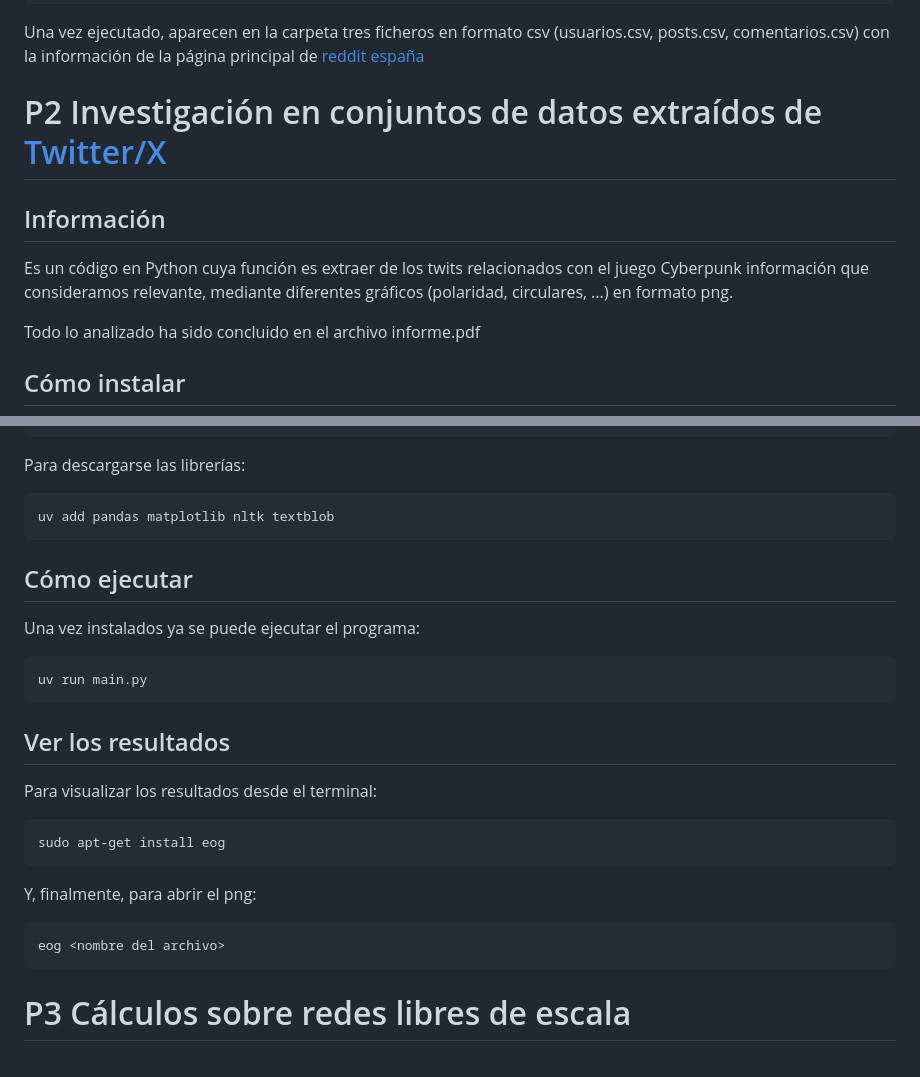
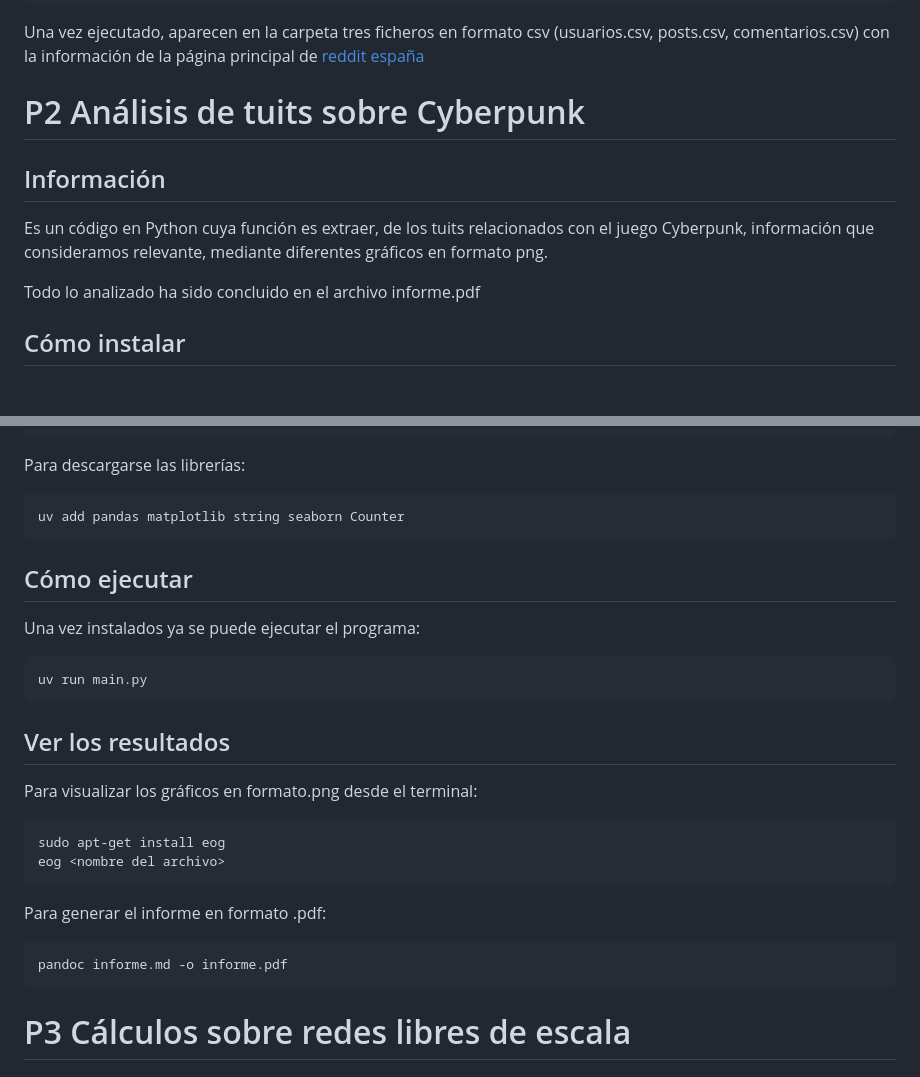
Before and after one commit to Allera01/fdi-soc-BRO, a Markdown page: README.md, 2 parts joined by grey strips. GitHub-like rendering; blank space fills up the shorter version.

```diff
--- a/README.md
+++ b/README.md
@@ -48,10 +48,10 @@ uv run analyze.py
 Una vez ejecutado, aparecen en la carpeta tres ficheros en formato csv (usuarios.csv, posts.csv, comentarios.csv) con la información de la página principal de [reddit españa](https://old.reddit.com/r/spain/)
 
 
-# P2 Investigación en conjuntos de datos extraídos de [Twitter/X](https://x.com/)
+# P2 Análisis de tuits sobre Cyberpunk
 
 ## Información
-Es un código en Python cuya función es extraer de los twits relacionados con el juego Cyberpunk información que consideramos relevante, mediante diferentes gráficos (polaridad, circulares, ...) en formato png.
+Es un código en Python cuya función es extraer, de los tuits relacionados con el juego Cyberpunk, información que consideramos relevante, mediante diferentes gráficos en formato png.
 
 Todo lo analizado ha sido concluido en el archivo informe.pdf
 
@@ -69,7 +69,7 @@ pip install --user --break-system-packages uv
 
 Para descargarse las librerías:
 ~~~
-uv add pandas matplotlib nltk textblob
+uv add pandas matplotlib string seaborn Counter
 ~~~
 
 ## Cómo ejecutar
@@ -79,16 +79,16 @@ uv run main.py
 ~~~
 
 ## Ver los resultados
-Para visualizar los resultados desde el terminal:
+Para visualizar los gráficos en formato.png desde el terminal:
 ~~~
 sudo apt-get install eog
-~~~
-
-Y, finalmente, para abrir el png:
-~~~
 eog <nombre del archivo>
 ~~~
 
+Para generar el informe en formato .pdf:
+~~~
+pandoc informe.md -o informe.pdf
+~~~
 
 # P3 Cálculos sobre redes libres de escala
 
```
